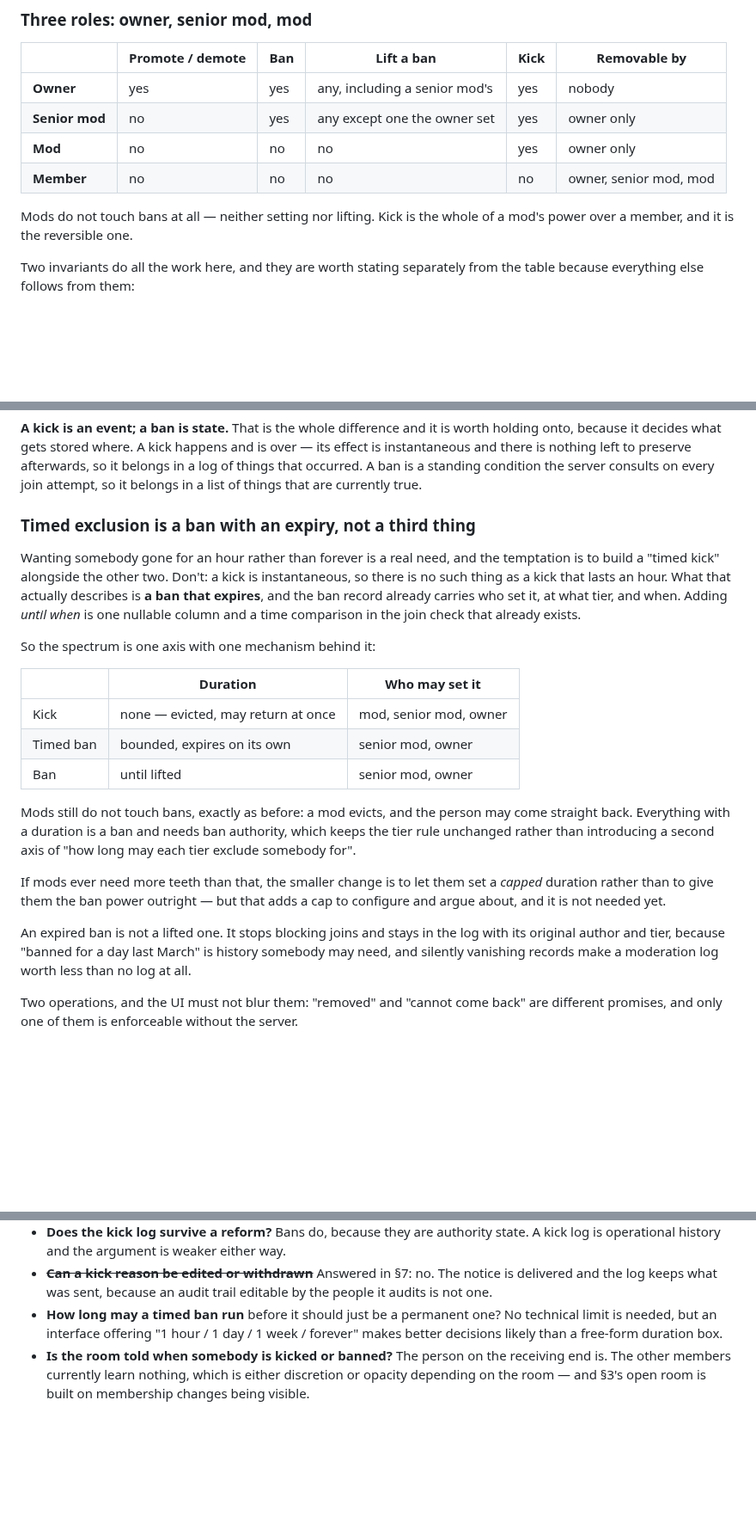
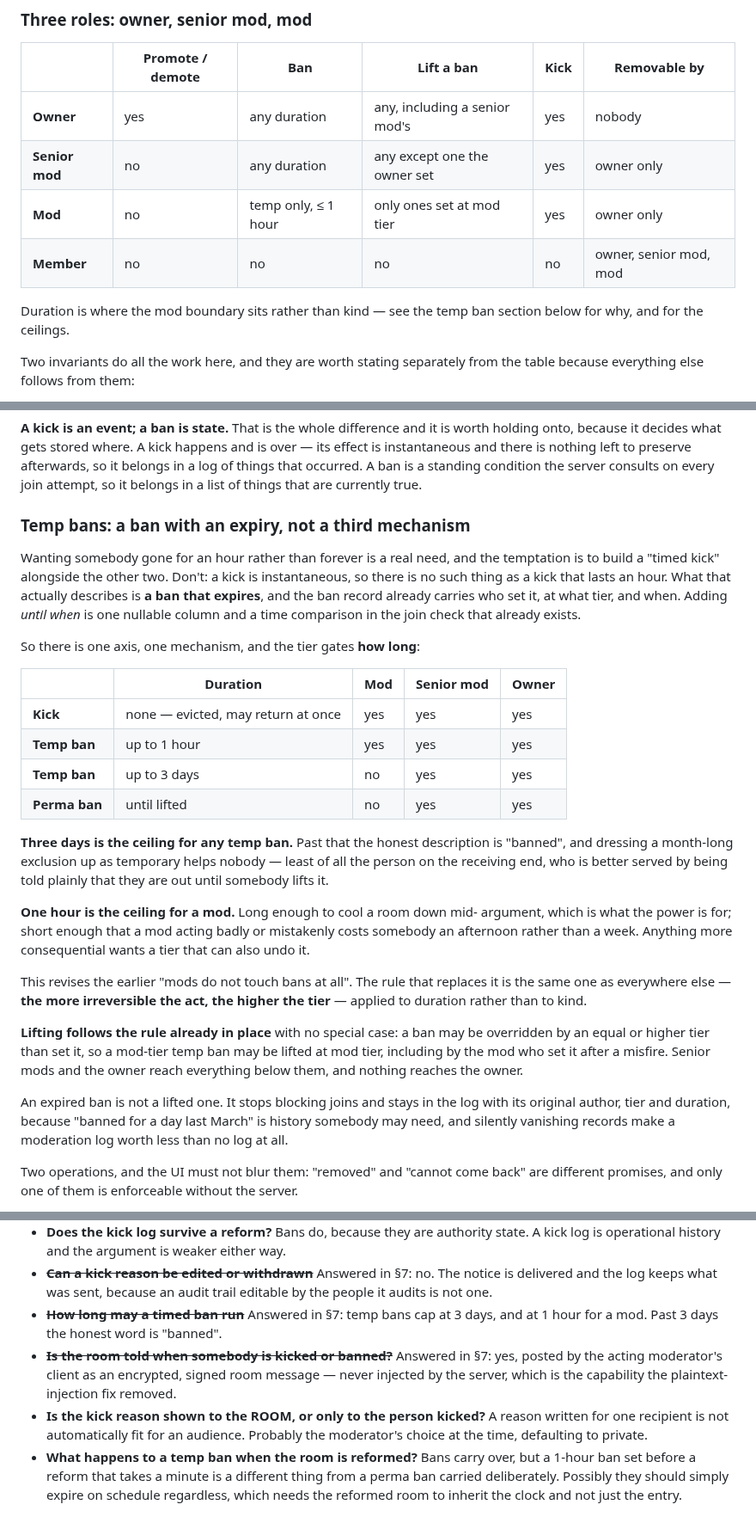
Before and after one commit to bropple/BENCchat, a Markdown page: docs/room-consent-model.md, 3 parts joined by grey strips. Shown at 86% size. Rendered like a GitHub page; blank space fills up the shorter version.

Commit message:
Let mods temp ban, cap the durations, and tell the room who did what
Temp bans, with the tier gating how long rather than whether. Mods may
temp ban up to an hour; senior mods and the owner up to three days, or
permanently. This revises "mods do not touch bans at all" -- the rule
that replaces it is the same one as everywhere else, that the more
irreversible the act the higher the tier, applied to duration instead of
kind.

Three days is the ceiling for any temp ban because past that the honest
word is "banned", and dressing a month-long exclusion up as temporary
serves nobody, least of all the person on the receiving end. One hour is
the ceiling for a mod: long enough to cool a room down mid-argument,
which is what the power is for, short enough that a mod acting badly
costs somebody an afternoon rather than a week.

Lifting needs no new rule. A ban may be overridden by an equal or higher
tier than set it, so a mod-tier temp ban can be lifted at mod tier,
including by the mod who misfired it.

The room is now told about kicks and bans, which §3 already implied --
the open room is built on membership changes being visible, and somebody
vanishing mid-conversation with no explanation is the opposite.

The announcement is posted by the ACTING MODERATOR'S CLIENT as an
ordinary encrypted, signed room message, and this is load-bearing rather
than stylistic. Injecting plaintext into an encrypted room was a real
bug fixed earlier today: a non-envelope body rendered with the claimed
sender's name and no marker, and the server picks the sender name on
every chat message. Clients now flag exactly that as UNENCRYPTED, so a
server-authored system message would be marked as impersonation --
correctly, because it is indistinguishable from one.

Building a blessed version would be worse than the original bug. A
sanctioned channel for the server to place text in an encrypted room, in
nobody's name, is precisely the capability the fix removed. The cost of
doing it properly is that the announcement rides on the moderator's
client and can be lost if it dies mid-action; that gap is worth
accepting rather than handing the operator a megaphone.

Server-observed events with no moderator behind them render as timeline
events instead -- unattributed, visibly not chat, and never through the
message-decryption path.

Co-Authored-By: Claude Opus 4.8 <noreply@anthropic.com>
Claude-Session: https://claude.ai/code/session_017878jtRkS6TSuJ7Yocp6tc

```diff
--- a/docs/room-consent-model.md
+++ b/docs/room-consent-model.md
@@ -163,13 +163,13 @@ open is flagged there.
 
 | | Promote / demote | Ban | Lift a ban | Kick | Removable by |
 |---|---|---|---|---|---|
-| **Owner** | yes | yes | any, including a senior mod's | yes | nobody |
-| **Senior mod** | no | yes | any except one the owner set | yes | owner only |
-| **Mod** | no | no | no | yes | owner only |
+| **Owner** | yes | any duration | any, including a senior mod's | yes | nobody |
+| **Senior mod** | no | any duration | any except one the owner set | yes | owner only |
+| **Mod** | no | temp only, ≤ 1 hour | only ones set at mod tier | yes | owner only |
 | **Member** | no | no | no | no | owner, senior mod, mod |
 
-Mods do not touch bans at all — neither setting nor lifting. Kick is the whole of
-a mod's power over a member, and it is the reversible one.
+Duration is where the mod boundary sits rather than kind — see the temp ban
+section below for why, and for the ceilings.
 
 Two invariants do all the work here, and they are worth stating separately from
 the table because everything else follows from them:
@@ -267,7 +267,7 @@ afterwards, so it belongs in a log of things that occurred. A ban is a standing
 condition the server consults on every join attempt, so it belongs in a list of
 things that are currently true.
 
-### Timed exclusion is a ban with an expiry, not a third thing
+### Temp bans: a ban with an expiry, not a third mechanism
 
 Wanting somebody gone for an hour rather than forever is a real need, and the
 temptation is to build a "timed kick" alongside the other two. Don't: a kick is
@@ -276,27 +276,38 @@ actually describes is **a ban that expires**, and the ban record already carries
 who set it, at what tier, and when. Adding *until when* is one nullable column
 and a time comparison in the join check that already exists.
 
-So the spectrum is one axis with one mechanism behind it:
+So there is one axis, one mechanism, and the tier gates **how long**:
 
-| | Duration | Who may set it |
-|---|---|---|
-| Kick | none — evicted, may return at once | mod, senior mod, owner |
-| Timed ban | bounded, expires on its own | senior mod, owner |
-| Ban | until lifted | senior mod, owner |
+| | Duration | Mod | Senior mod | Owner |
+|---|---|---|---|---|
+| **Kick** | none — evicted, may return at once | yes | yes | yes |
+| **Temp ban** | up to 1 hour | yes | yes | yes |
+| **Temp ban** | up to 3 days | no | yes | yes |
+| **Perma ban** | until lifted | no | yes | yes |
 
-Mods still do not touch bans, exactly as before: a mod evicts, and the person may
-come straight back. Everything with a duration is a ban and needs ban authority,
-which keeps the tier rule unchanged rather than introducing a second axis of "how
-long may each tier exclude somebody for".
+**Three days is the ceiling for any temp ban.** Past that the honest description
+is "banned", and dressing a month-long exclusion up as temporary helps nobody —
+least of all the person on the receiving end, who is better served by being told
+plainly that they are out until somebody lifts it.
 
-If mods ever need more teeth than that, the smaller change is to let them set a
-*capped* duration rather than to give them the ban power outright — but that adds
-a cap to configure and argue about, and it is not needed yet.
+**One hour is the ceiling for a mod.** Long enough to cool a room down mid-
+argument, which is what the power is for; short enough that a mod acting badly or
+mistakenly costs somebody an afternoon rather than a week. Anything more
+consequential wants a tier that can also undo it.
+
+This revises the earlier "mods do not touch bans at all". The rule that replaces
+it is the same one as everywhere else — **the more irreversible the act, the
+higher the tier** — applied to duration rather than to kind.
+
+**Lifting follows the rule already in place** with no special case: a ban may be
+overridden by an equal or higher tier than set it, so a mod-tier temp ban may be
+lifted at mod tier, including by the mod who set it after a misfire. Senior mods
+and the owner reach everything below them, and nothing reaches the owner.
 
 An expired ban is not a lifted one. It stops blocking joins and stays in the log
-with its original author and tier, because "banned for a day last March" is
-history somebody may need, and silently vanishing records make a moderation log
-worth less than no log at all.
+with its original author, tier and duration, because "banned for a day last
+March" is history somebody may need, and silently vanishing records make a
+moderation log worth less than no log at all.
 
 Two operations, and the UI must not blur them: "removed" and "cannot come back"
 are different promises, and only one of them is enforceable without the server.
@@ -583,10 +639,17 @@ to advance or replace a room's key is exactly what that touches.
 - ~~**Can a kick reason be edited or withdrawn**~~ Answered in §7: no. The notice
   is delivered and the log keeps what was sent, because an audit trail editable
   by the people it audits is not one.
-- **How long may a timed ban run** before it should just be a permanent one? No
-  technical limit is needed, but an interface offering "1 hour / 1 day / 1 week /
-  forever" makes better decisions likely than a free-form duration box.
-- **Is the room told when somebody is kicked or banned?** The person on the
-  receiving end is. The other members currently learn nothing, which is either
-  discretion or opacity depending on the room — and §3's open room is built on
-  membership changes being visible.
+- ~~**How long may a timed ban run**~~ Answered in §7: temp bans cap at 3 days,
+  and at 1 hour for a mod. Past 3 days the honest word is "banned".
+- ~~**Is the room told when somebody is kicked or banned?**~~ Answered in §7: yes,
+  posted by the acting moderator's client as an encrypted, signed room message —
+  never injected by the server, which is the capability the plaintext-injection
+  fix removed.
+- **Is the kick reason shown to the ROOM, or only to the person kicked?** A reason
+  written for one recipient is not automatically fit for an audience. Probably the
+  moderator's choice at the time, defaulting to private.
+- **What happens to a temp ban when the room is reformed?** Bans carry over, but a
+  1-hour ban set before a reform that takes a minute is a different thing from a
+  perma ban carried deliberately. Possibly they should simply expire on schedule
+  regardless, which needs the reformed room to inherit the clock and not just the
+  entry.
```
Also changed, not shown: other parts of docs/room-consent-model.md (+45 -0 lines).
